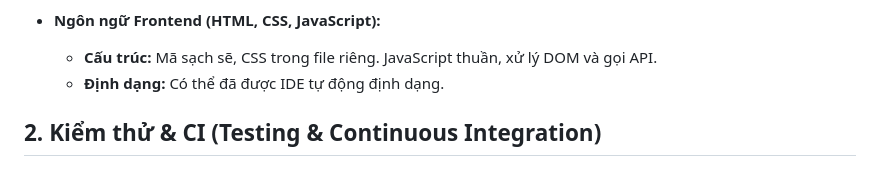
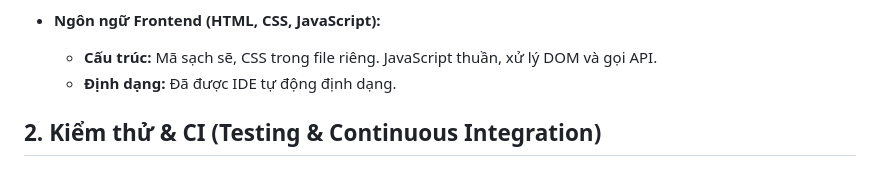
Before and after one commit to laichithien/chatbot-customer-service, a Markdown page: CODE_REVIEW.md, the part around the change. GitHub-like rendering.

```diff
--- a/CODE_REVIEW.md
+++ b/CODE_REVIEW.md
@@ -17,7 +17,7 @@ Tài liệu này nhằm mục đích tự đánh giá mã nguồn của dự án
 
 - **Ngôn ngữ Frontend (HTML, CSS, JavaScript):**
   - **Cấu trúc:** Mã sạch sẽ, CSS trong file riêng. JavaScript thuần, xử lý DOM và gọi API.
-  - **Định dạng:** Có thể đã được IDE tự động định dạng.
+  - **Định dạng:** Đã được IDE tự động định dạng.
 
 ## 2. Kiểm thử & CI (Testing & Continuous Integration)
 
```
